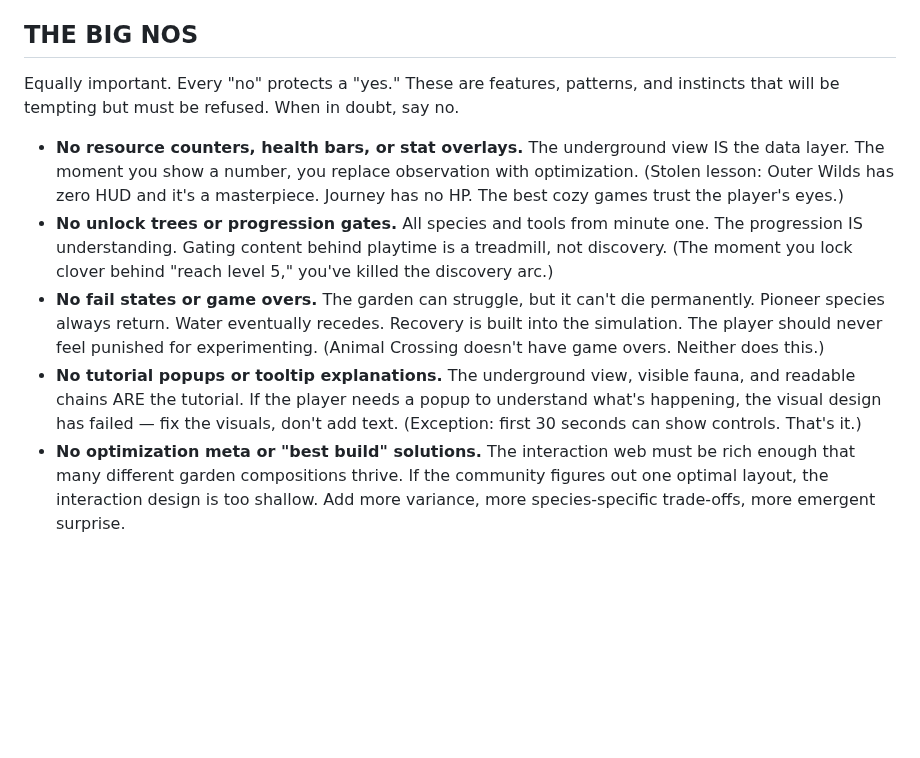
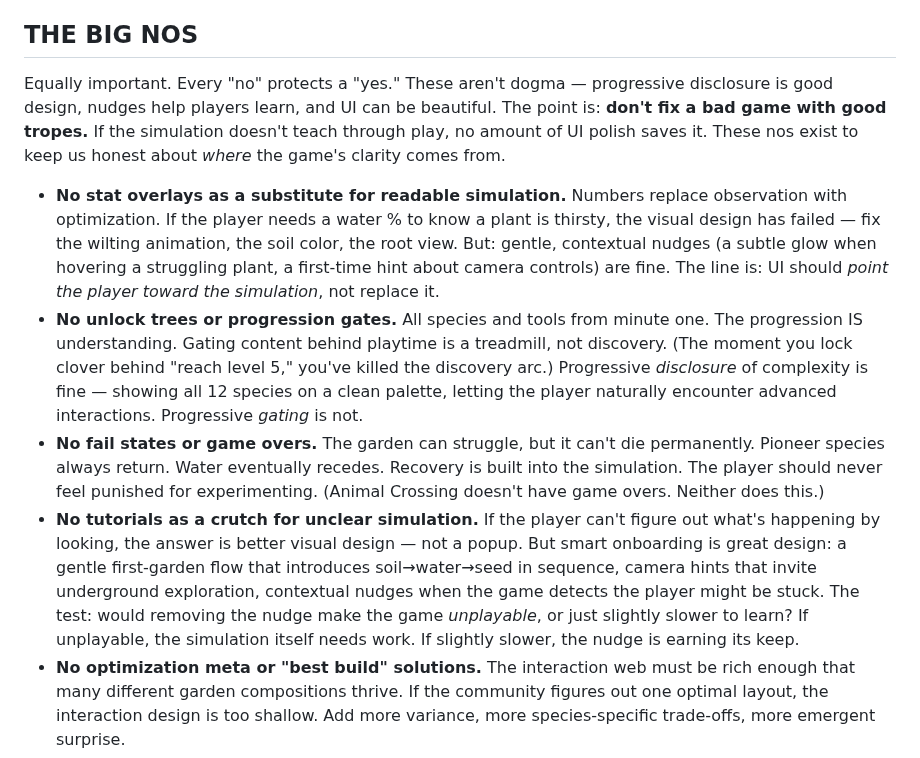
Before and after one commit to johnnysparks/groundwork, a Markdown page: AGENTS.md, the part around the change. Rendered like a GitHub page; blank space fills up the shorter version.

Commit message:
Refine Big Nos: progressive disclosure is good design, don't fix bad games with good tropes
The absolute "no tutorials, no UI hints" stance was wrong. The real
principle: if the simulation doesn't teach through play, no amount of
UI polish saves it. But smart onboarding, contextual nudges, and
progressive disclosure of complexity are all good design — as long as
they point the player toward the simulation, not replace it.

https://claude.ai/code/session_01QRD1ba8JVa3tcDLWZDbMxP

```diff
--- a/AGENTS.md
+++ b/AGENTS.md
@@ -172,12 +172,12 @@ Every ecological interaction must be *visible*. Not logged. Not statted. Visible
 
 ## THE BIG NOS
 
-Equally important. Every "no" protects a "yes." These are features, patterns, and instincts that will be tempting but must be refused. When in doubt, say no.
+Equally important. Every "no" protects a "yes." These aren't dogma — progressive disclosure is good design, nudges help players learn, and UI can be beautiful. The point is: **don't fix a bad game with good tropes.** If the simulation doesn't teach through play, no amount of UI polish saves it. These nos exist to keep us honest about *where* the game's clarity comes from.
 
-- **No resource counters, health bars, or stat overlays.** The underground view IS the data layer. The moment you show a number, you replace observation with optimization. (Stolen lesson: Outer Wilds has zero HUD and it's a masterpiece. Journey has no HP. The best cozy games trust the player's eyes.)
-- **No unlock trees or progression gates.** All species and tools from minute one. The progression IS understanding. Gating content behind playtime is a treadmill, not discovery. (The moment you lock clover behind "reach level 5," you've killed the discovery arc.)
+- **No stat overlays as a substitute for readable simulation.** Numbers replace observation with optimization. If the player needs a water % to know a plant is thirsty, the visual design has failed — fix the wilting animation, the soil color, the root view. But: gentle, contextual nudges (a subtle glow when hovering a struggling plant, a first-time hint about camera controls) are fine. The line is: UI should *point the player toward the simulation*, not replace it.
+- **No unlock trees or progression gates.** All species and tools from minute one. The progression IS understanding. Gating content behind playtime is a treadmill, not discovery. (The moment you lock clover behind "reach level 5," you've killed the discovery arc.) Progressive *disclosure* of complexity is fine — showing all 12 species on a clean palette, letting the player naturally encounter advanced interactions. Progressive *gating* is not.
 - **No fail states or game overs.** The garden can struggle, but it can't die permanently. Pioneer species always return. Water eventually recedes. Recovery is built into the simulation. The player should never feel punished for experimenting. (Animal Crossing doesn't have game overs. Neither does this.)
-- **No tutorial popups or tooltip explanations.** The underground view, visible fauna, and readable chains ARE the tutorial. If the player needs a popup to understand what's happening, the visual design has failed — fix the visuals, don't add text. (Exception: first 30 seconds can show controls. That's it.)
+- **No tutorials as a crutch for unclear simulation.** If the player can't figure out what's happening by looking, the answer is better visual design — not a popup. But smart onboarding is great design: a gentle first-garden flow that introduces soil→water→seed in sequence, camera hints that invite underground exploration, contextual nudges when the game detects the player might be stuck. The test: would removing the nudge make the game *unplayable*, or just slightly slower to learn? If unplayable, the simulation itself needs work. If slightly slower, the nudge is earning its keep.
 - **No optimization meta or "best build" solutions.** The interaction web must be rich enough that many different garden compositions thrive. If the community figures out one optimal layout, the interaction design is too shallow. Add more variance, more species-specific trade-offs, more emergent surprise.
 - **No cosmetic-only features.** Every visual element should reflect simulation state. If a flower has a golden glow, it means pollinators visited it. If soil is darker, it means it's nutrient-rich. Beauty must always be *meaningful* beauty.
 - **No systems that stand alone.** Every new feature must connect to at least two existing systems. A weather system that only affects water is too isolated. It should affect light, fauna behavior, seed dispersal, and soil. If a feature only connects to one thing, it's not ready.
```
